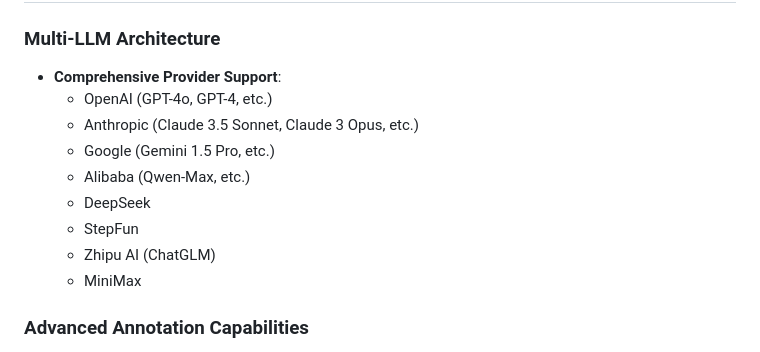
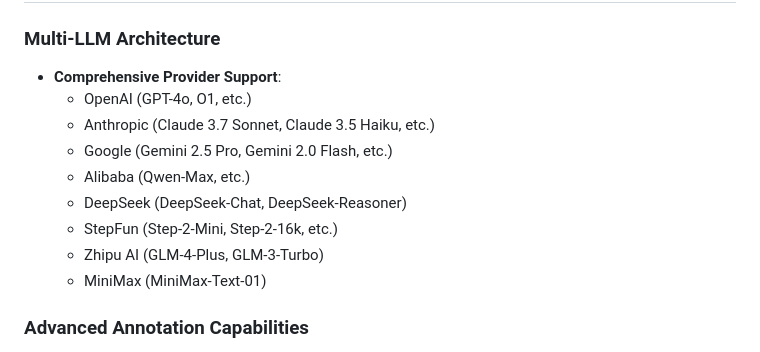
Before and after one commit to cafferychen777/mLLMCelltype, a Markdown page: python/README.md, the part around the change. Drawn GitHub-style.

Commit message:
Update Python README with latest model versions

```diff
--- a/python/README.md
+++ b/python/README.md
@@ -20,14 +20,14 @@ Single-cell RNA sequencing has revolutionized our understanding of cellular hete
 
 ### Multi-LLM Architecture
 - **Comprehensive Provider Support**:
-  - OpenAI (GPT-4o, GPT-4, etc.)
-  - Anthropic (Claude 3.5 Sonnet, Claude 3 Opus, etc.)
-  - Google (Gemini 1.5 Pro, etc.)
+  - OpenAI (GPT-4o, O1, etc.)
+  - Anthropic (Claude 3.7 Sonnet, Claude 3.5 Haiku, etc.)
+  - Google (Gemini 2.5 Pro, Gemini 2.0 Flash, etc.)
   - Alibaba (Qwen-Max, etc.)
-  - DeepSeek
-  - StepFun
-  - Zhipu AI (ChatGLM)
-  - MiniMax
+  - DeepSeek (DeepSeek-Chat, DeepSeek-Reasoner)
+  - StepFun (Step-2-Mini, Step-2-16k, etc.)
+  - Zhipu AI (GLM-4-Plus, GLM-3-Turbo)
+  - MiniMax (MiniMax-Text-01)
 
 ### Advanced Annotation Capabilities
 - **Iterative Consensus Framework**: Enables multiple rounds of structured deliberation between LLMs
```
